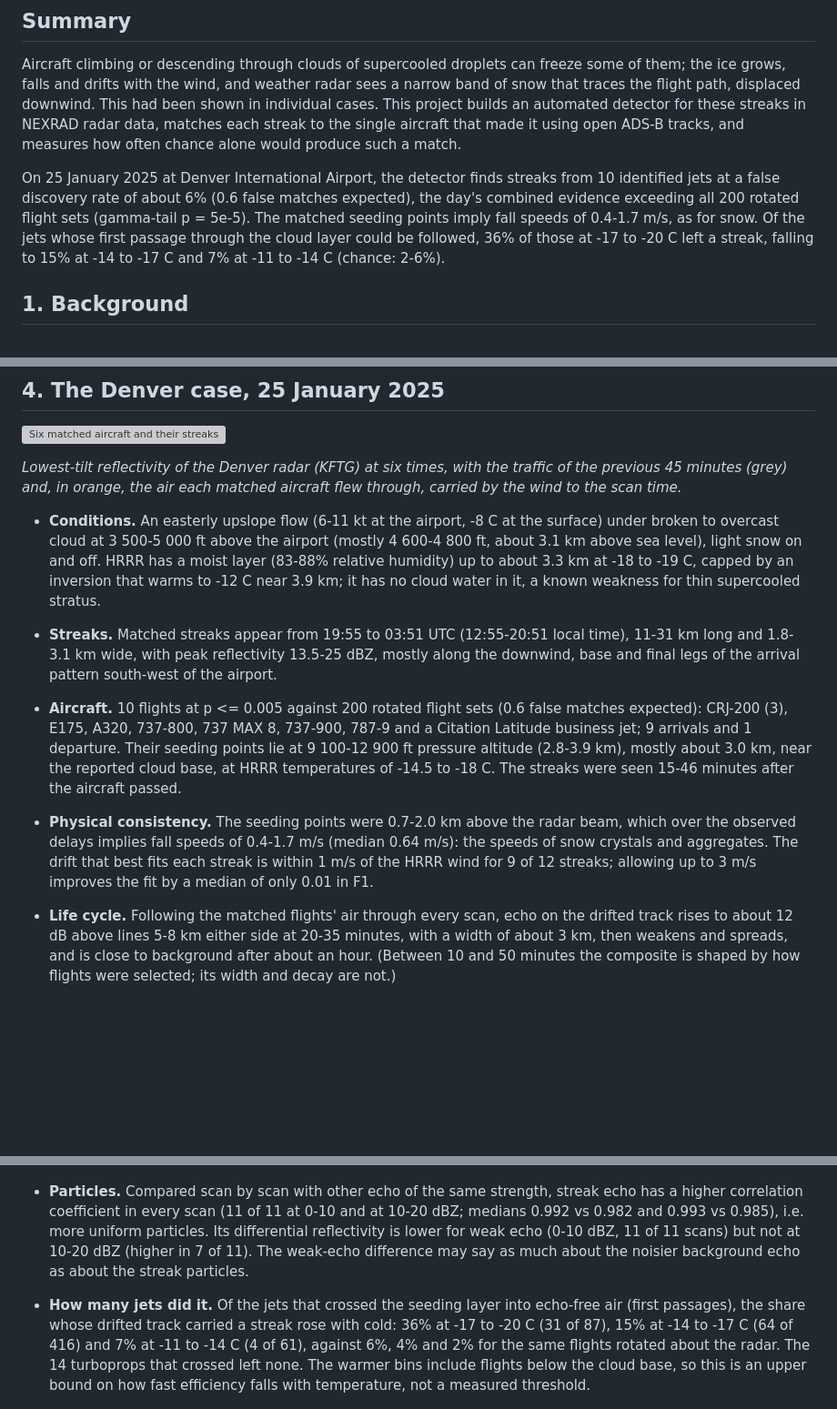
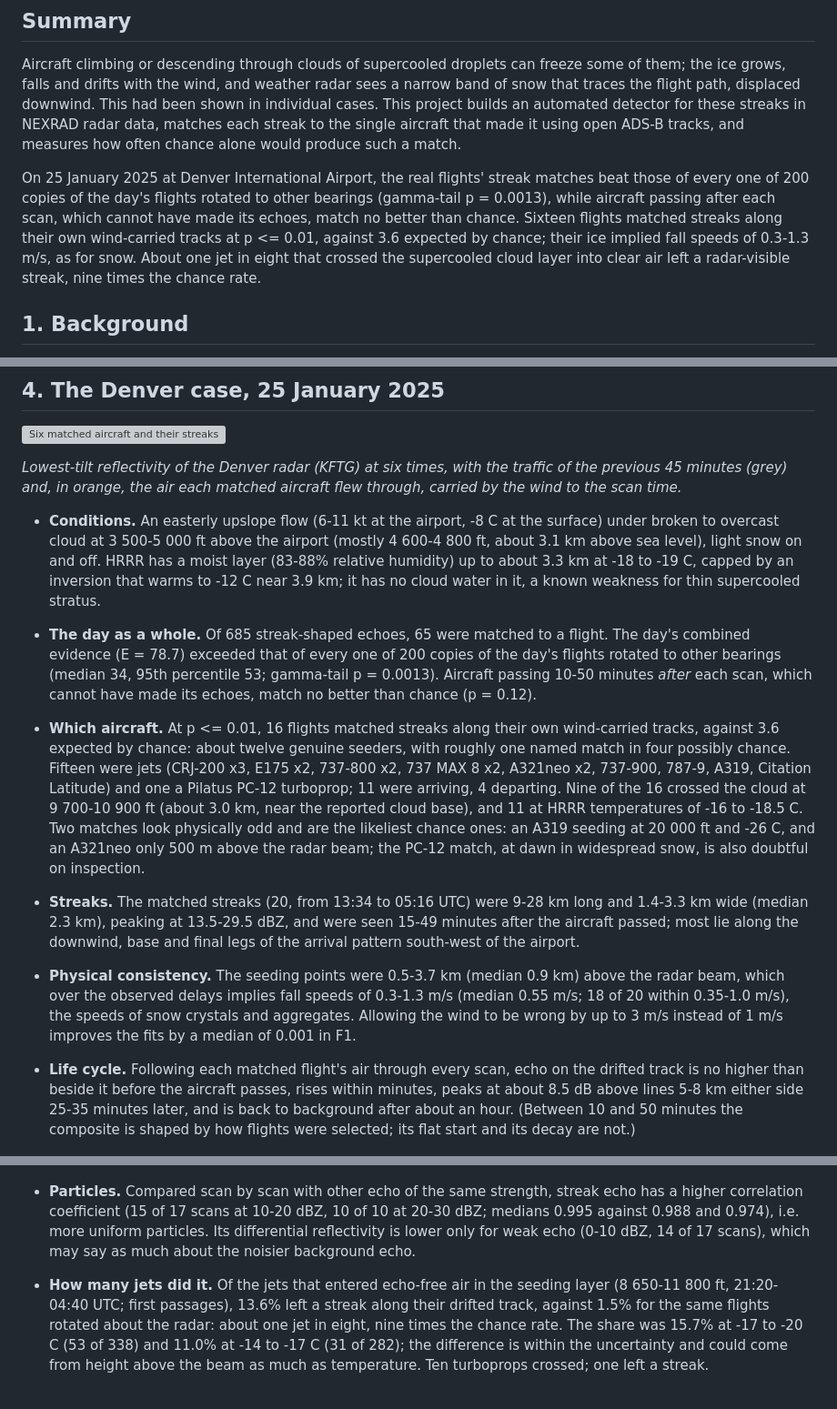
Before and after one commit to Aidenn8/aircraft-snow, a Markdown page: REPORT.md, 3 parts joined by grey strips. Shown at 91% size. Drawn GitHub-style; blank space fills up the shorter version; grey boxes are pictures that could not be loaded.

Commit message:
Report: Denver case and summary from the final method

```diff
--- a/REPORT.md
+++ b/REPORT.md
@@ -12,12 +12,13 @@ cases. This project builds an automated detector for these streaks in NEXRAD rad
 matches each streak to the single aircraft that made it using open ADS-B tracks, and
 measures how often chance alone would produce such a match.
 
-On 25 January 2025 at Denver International Airport, the detector finds streaks from 10
-identified jets at a false discovery rate of about 6% (0.6 false matches expected), the
-day's combined evidence exceeding all 200 rotated flight sets (gamma-tail p = 5e-5). The
-matched seeding points imply fall speeds of 0.4-1.7 m/s, as for snow. Of the jets whose
-first passage through the cloud layer could be followed, 36% of those at -17 to -20 C left
-a streak, falling to 15% at -14 to -17 C and 7% at -11 to -14 C (chance: 2-6%).
+On 25 January 2025 at Denver International Airport, the real flights' streak matches beat
+those of every one of 200 copies of the day's flights rotated to other bearings
+(gamma-tail p = 0.0013), while aircraft passing after each scan, which cannot have made its
+echoes, match no better than chance. Sixteen flights matched streaks along their own
+wind-carried tracks at p <= 0.01, against 3.6 expected by chance; their ice implied fall
+speeds of 0.3-1.3 m/s, as for snow. About one jet in eight that crossed the supercooled
+cloud layer into clear air left a radar-visible streak, nine times the chance rate.
 
 ## 1. Background
 
@@ -73,44 +75,54 @@ carried by the wind to the scan time.*
 
 - **Conditions.** An easterly upslope flow (6-11 kt at the airport, -8 C at the surface)
   under broken to overcast cloud at 3 500-5 000 ft above the airport (mostly 4 600-4 800 ft,
-  about 3.1 km above sea level), light snow on and off. HRRR has a moist layer (83-88% relative humidity) up to about 3.3 km at
-  -18 to -19 C, capped by an inversion that warms to -12 C near 3.9 km; it has no cloud
-  water in it, a known weakness for thin supercooled stratus.
-- **Streaks.** Matched streaks appear from 19:55 to 03:51 UTC (12:55-20:51 local time),
-  11-31 km long and 1.8-3.1 km wide, with peak reflectivity 13.5-25 dBZ, mostly along the
-  downwind, base and final legs of the arrival pattern south-west of the airport.
-- **Aircraft.** 10 flights at p <= 0.005 against 200 rotated flight sets (0.6 false
-  matches expected): CRJ-200 (3), E175, A320, 737-800, 737 MAX 8, 737-900, 787-9 and a
-  Citation Latitude business jet; 9 arrivals and 1 departure. Their seeding points lie at
-  9 100-12 900 ft pressure altitude (2.8-3.9 km), mostly about 3.0 km, near the reported
-  cloud base, at HRRR temperatures of -14.5 to -18 C. The streaks were seen 15-46 minutes
-  after the aircraft passed.
-- **Physical consistency.** The seeding points were 0.7-2.0 km above the radar beam, which
-  over the observed delays implies fall speeds of 0.4-1.7 m/s (median 0.64 m/s): the speeds
-  of snow crystals and aggregates. The drift that best fits each streak is within 1 m/s of
-  the HRRR wind for 9 of 12 streaks; allowing up to 3 m/s improves the fit by a median of
-  only 0.01 in F1.
-- **Life cycle.** Following the matched flights' air through every scan, echo on the
-  drifted track rises to about 12 dB above lines 5-8 km either side at 20-35 minutes, with
-  a width of about 3 km, then weakens and spreads, and is close to background after about
-  an hour. (Between 10 and 50 minutes the composite is shaped by how flights were selected;
-  its width and decay are not.)
+  about 3.1 km above sea level), light snow on and off. HRRR has a moist layer (83-88%
+  relative humidity) up to about 3.3 km at -18 to -19 C, capped by an inversion that warms
+  to -12 C near 3.9 km; it has no cloud water in it, a known weakness for thin supercooled
+  stratus.
+- **The day as a whole.** Of 685 streak-shaped echoes, 65 were matched to a flight. The
+  day's combined evidence (E = 78.7) exceeded that of every one of 200 copies of the day's
+  flights rotated to other bearings (median 34, 95th percentile 53; gamma-tail p = 0.0013).
+  Aircraft passing 10-50 minutes *after* each scan, which cannot have made its echoes,
+  match no better than chance (p = 0.12).
+- **Which aircraft.** At p <= 0.01, 16 flights matched streaks along their own
+  wind-carried tracks, against 3.6 expected by chance: about twelve genuine seeders, with
+  roughly one named match in four possibly chance. Fifteen were jets (CRJ-200 x3, E175 x2,
+  737-800 x2, 737 MAX 8 x2, A321neo x2, 737-900, 787-9, A319, Citation Latitude) and one a
+  Pilatus PC-12 turboprop; 11 were arriving, 4 departing. Nine of the 16 crossed the cloud
+  at 9 700-10 900 ft (about 3.0 km, near the reported cloud base), and 11 at HRRR
+  temperatures of -16 to -18.5 C.
+  Two matches look physically odd and are the likeliest chance ones: an A319 seeding at
+  20 000 ft and -26 C, and an A321neo only 500 m above the radar beam; the PC-12 match, at
+  dawn in widespread snow, is also doubtful on inspection.
+- **Streaks.** The matched streaks (20, from 13:34 to 05:16 UTC) were 9-28 km long and
+  1.4-3.3 km wide (median 2.3 km), peaking at 13.5-29.5 dBZ, and were seen 15-49 minutes
+  after the aircraft passed; most lie along the downwind, base and final legs of the arrival
+  pattern south-west of the airport.
+- **Physical consistency.** The seeding points were 0.5-3.7 km (median 0.9 km) above the
+  radar beam, which over the observed delays implies fall speeds of 0.3-1.3 m/s (median
+  0.55 m/s; 18 of 20 within 0.35-1.0 m/s), the speeds of snow crystals and aggregates.
+  Allowing the wind to be wrong by up to 3 m/s instead of 1 m/s improves the fits by a
+  median of 0.001 in F1.
+- **Life cycle.** Following each matched flight's air through every scan, echo on the
+  drifted track is no higher than beside it before the aircraft passes, rises within
+  minutes, peaks at about 8.5 dB above lines 5-8 km either side 25-35 minutes later, and is
+  back to background after about an hour. (Between 10 and 50 minutes the composite is
+  shaped by how flights were selected; its flat start and its decay are not.)
 
   ![Composite life cycle](figures/denver_lifecycle.png)
 
 - **Particles.** Compared scan by scan with other echo of the same strength, streak echo
-  has a higher correlation coefficient in every scan (11 of 11 at 0-10 and at 10-20 dBZ;
-  medians 0.992 vs 0.982 and 0.993 vs 0.985), i.e. more uniform particles. Its
-  differential reflectivity is lower for weak echo (0-10 dBZ, 11 of 11 scans) but not at
-  10-20 dBZ (higher in 7 of 11). The weak-echo difference may say as much about the noisier
-  background echo as about the streak particles.
-- **How many jets did it.** Of the jets that crossed the seeding layer into echo-free air
-  (first passages), the share whose drifted track carried a streak rose with cold: 36% at
-  -17 to -20 C (31 of 87), 15% at -14 to -17 C (64 of 416) and 7% at -11 to -14 C (4 of
-  61), against 6%, 4% and 2% for the same flights rotated about the radar. The 14
-  turboprops that crossed left none. The warmer bins include flights below the cloud base,
-  so this is an upper bound on how fast efficiency falls with temperature, not a measured
-  threshold.
+  has a higher correlation coefficient (15 of 17 scans at 10-20 dBZ, 10 of 10 at 20-30 dBZ;
+  medians 0.995 against 0.988 and 0.974), i.e. more uniform particles. Its differential
+  reflectivity is lower only for weak echo (0-10 dBZ, 14 of 17 scans), which may say as
+  much about the noisier background echo.
+- **How many jets did it.** Of the jets that entered echo-free air in the seeding layer
+  (8 650-11 800 ft, 21:20-04:40 UTC; first passages), 13.6% left a streak along their
+  drifted track, against 1.5% for the same flights rotated about the radar: about one jet
+  in eight, nine times the chance rate. The share was 15.7% at -17 to -20 C (53 of 338) and
+  11.0% at -14 to -17 C (31 of 282); the difference is within the uncertainty and could come
+  from height above the beam as much as temperature. Ten turboprops crossed; one left a
+  streak.
 
   ![Efficiency by temperature](figures/denver_efficiency.png)
 
```
Also changed, not shown: other parts of REPORT.md (+10 -9 lines).
